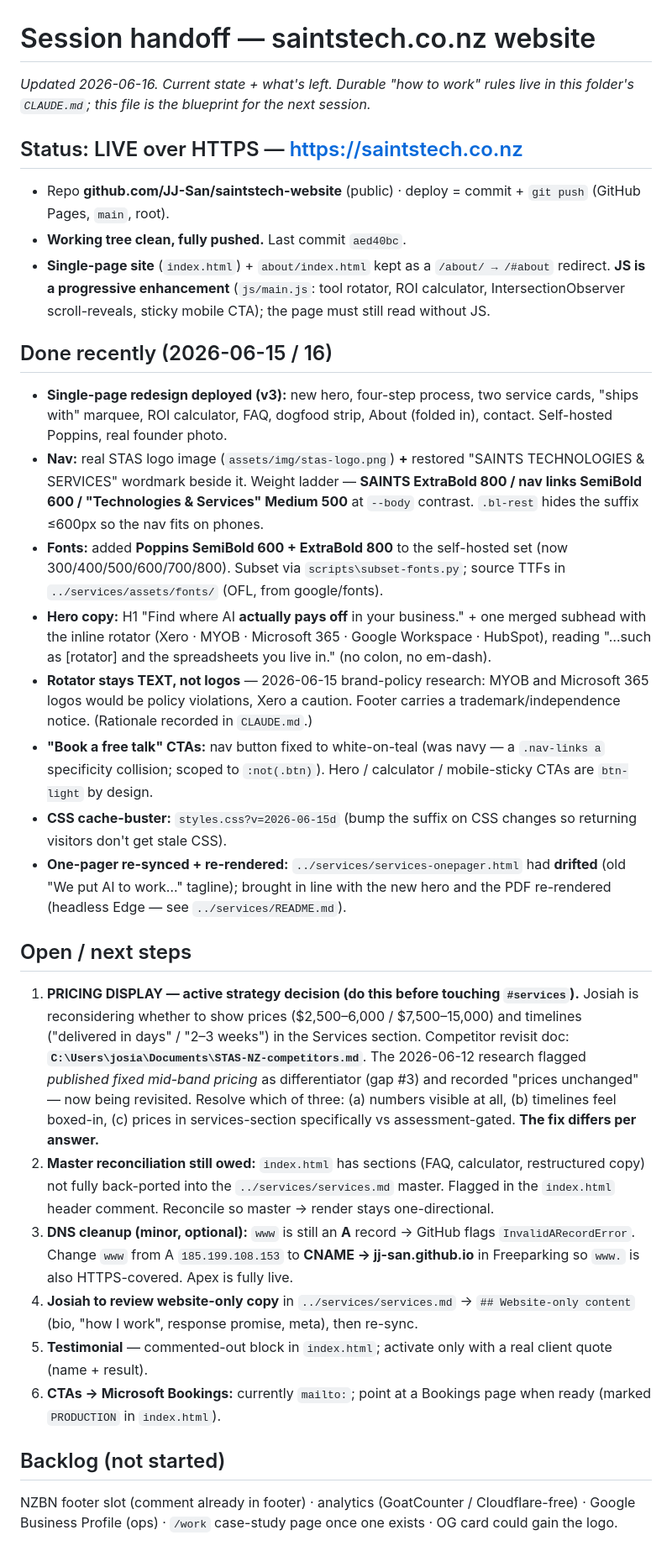
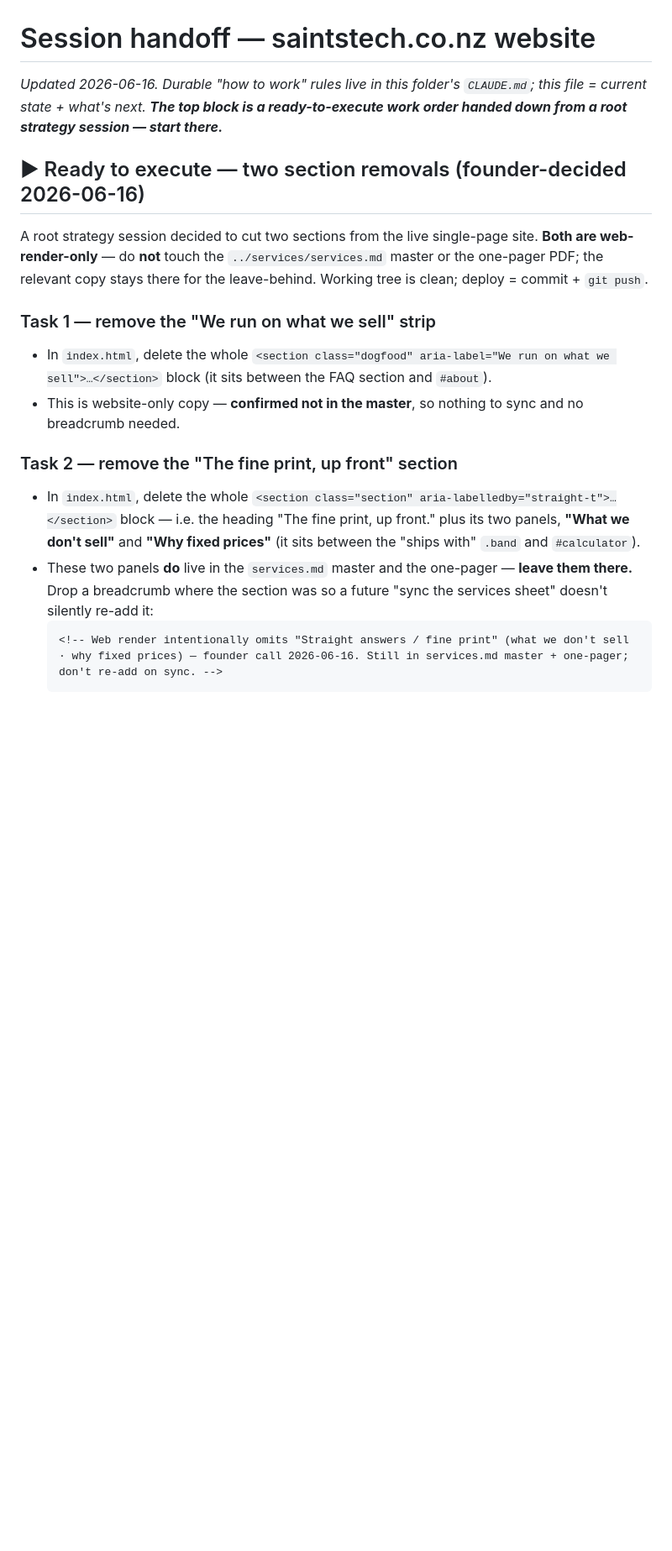
Before and after one commit to JJ-San/saintstech-website, a Markdown page: .claude/sessions/handoff.md, the part around one of its changes. Shown at 84% size. Drawn GitHub-style; blank space fills up the shorter version.

````diff
--- a/.claude/sessions/handoff.md
+++ b/.claude/sessions/handoff.md
@@ -1,30 +1,19 @@
 # Session handoff — saintstech.co.nz website
 
-_Updated 2026-06-16. Current state + what's left. Durable "how to work" rules live in this folder's `CLAUDE.md`; this file is the blueprint for the next session._
+_Updated 2026-06-16. Durable "how to work" rules live in this folder's `CLAUDE.md`; this file = current state + what's next. **The top block is a ready-to-execute work order handed down from a root strategy session — start there.**_
 
-## Status: LIVE over HTTPS — https://saintstech.co.nz
-- Repo **github.com/JJ-San/saintstech-website** (public) · deploy = commit + `git push` (GitHub Pages, `main`, root).
-- **Working tree clean, fully pushed.** Last commit `aed40bc`.
-- **Single-page site** (`index.html`) + `about/index.html` kept as a `/about/ → /#about` redirect. **JS is a progressive enhancement** (`js/main.js`: tool rotator, ROI calculator, IntersectionObserver scroll-reveals, sticky mobile CTA); the page must still read without JS.
+## ▶ Ready to execute — two section removals (founder-decided 2026-06-16)
 
-## Done recently (2026-06-15 / 16)
-- **Single-page redesign deployed (v3):** new hero, four-step process, two service cards, "ships with" marquee, ROI calculator, FAQ, dogfood strip, About (folded in), contact. Self-hosted Poppins, real founder photo.
-- **Nav:** real STAS logo image (`assets/img/stas-logo.png`) **+** restored "SAINTS TECHNOLOGIES & SERVICES" wordmark beside it. Weight ladder — **SAINTS ExtraBold 800 / nav links SemiBold 600 / "Technologies & Services" Medium 500** at `--body` contrast. `.bl-rest` hides the suffix ≤600px so the nav fits on phones.
-- **Fonts:** added **Poppins SemiBold 600 + ExtraBold 800** to the self-hosted set (now 300/400/500/600/700/800). Subset via `scripts\subset-fonts.py`; source TTFs in `../services/assets/fonts/` (OFL, from google/fonts).
-- **Hero copy:** H1 "Find where AI **actually pays off** in your business." + one merged subhead with the inline rotator (Xero · MYOB · Microsoft 365 · Google Workspace · HubSpot), reading "…such as [rotator] and the spreadsheets you live in." (no colon, no em-dash).
-- **Rotator stays TEXT, not logos** — 2026-06-15 brand-policy research: MYOB and Microsoft 365 logos would be policy violations, Xero a caution. Footer carries a trademark/independence notice. (Rationale recorded in `CLAUDE.md`.)
-- **"Book a free talk" CTAs:** nav button fixed to white-on-teal (was navy — a `.nav-links a` specificity collision; scoped to `:not(.btn)`). Hero / calculator / mobile-sticky CTAs are `btn-light` by design.
-- **CSS cache-buster:** `styles.css?v=2026-06-15d` (bump the suffix on CSS changes so returning visitors don't get stale CSS).
-- **One-pager re-synced + re-rendered:** `../services/services-onepager.html` had **drifted** (old "We put AI to work…" tagline); brought in line with the new hero and the PDF re-rendered (headless Edge — see `../services/README.md`).
+A root strategy session decided to cut two sections from the live single-page site. **Both are web-render-only** — do **not** touch the `../services/services.md` master or the one-pager PDF; the relevant copy stays there for the leave-behind. Working tree is clean; deploy = commit + `git push`.
 
-## Open / next steps
-1. **PRICING DISPLAY — active strategy decision (do this before touching `#services`).** Josiah is reconsidering whether to show prices ($2,500–6,000 / $7,500–15,000) and timelines ("delivered in days" / "2–3 weeks") in the Services section. Competitor revisit doc: **`C:\Users\josia\Documents\STAS-NZ-competitors.md`**. The 2026-06-12 research flagged *published fixed mid-band pricing* as differentiator (gap #3) and recorded "prices unchanged" — now being revisited. Resolve which of three: (a) numbers visible at all, (b) timelines feel boxed-in, (c) prices in services-section specifically vs assessment-gated. **The fix differs per answer.**
-2. **Master reconciliation still owed:** `index.html` has sections (FAQ, calculator, restructured copy) not fully back-ported into the `../services/services.md` master. Flagged in the `index.html` header comment. Reconcile so master → render stays one-directional.
-3. **DNS cleanup (minor, optional):** `www` is still an **A** record → GitHub flags `InvalidARecordError`. Change `www` from A `185.199.108.153` to **CNAME → jj-san.github.io** in Freeparking so `www.` is also HTTPS-covered. Apex is fully live.
-4. **Josiah to review website-only copy** in `../services/services.md` → `## Website-only content` (bio, "how I work", response promise, meta), then re-sync.
-5. **Testimonial** — commented-out block in `index.html`; activate only with a real client quote (name + result).
-6. **CTAs → Microsoft Bookings:** currently `mailto:`; point at a Bookings page when ready (marked `PRODUCTION` in `index.html`).
+### Task 1 — remove the "We run on what we sell" strip
+- In `index.html`, delete the whole `<section class="dogfood" aria-label="We run on what we sell">…</section>` block (it sits between the FAQ section and `#about`).
+- This is website-only copy — **confirmed not in the master**, so nothing to sync and no breadcrumb needed.
 
-## Backlog (not started)
-NZBN footer slot (comment already in footer) · analytics (GoatCounter / Cloudflare-free) · Google Business Profile (ops) · `/work` case-study page once one exists · OG card could gain the logo.
+### Task 2 — remove the "The fine print, up front" section
+- In `index.html`, delete the whole `<section class="section" aria-labelledby="straight-t">…</section>` block — i.e. the heading "The fine print, up front." plus its two panels, **"What we don't sell"** and **"Why fixed prices"** (it sits between the "ships with" `.band` and `#calculator`).
+- These two panels **do** live in the `services.md` master and the one-pager — **leave them there.** Drop a breadcrumb where the section was so a future "sync the services sheet" doesn't silently re-add it:
+  ```html
+  <!-- Web render intentionally omits "Straight answers / fine print" (what we don't sell · why fixed prices) — founder call 2026-06-16. Still in services.md master + one-pager; don't re-add on sync. -->
+  ```
 
````
Also changed, not shown: other parts of .claude/sessions/handoff.md (+29 -7 lines).
